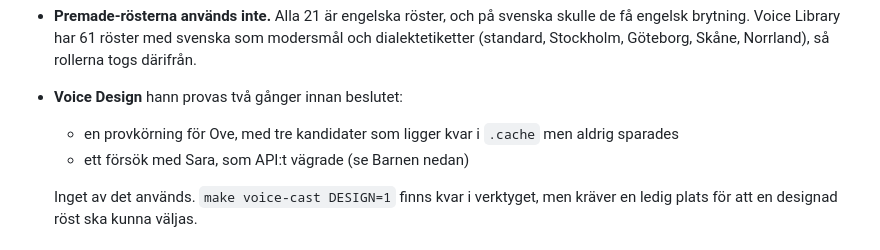
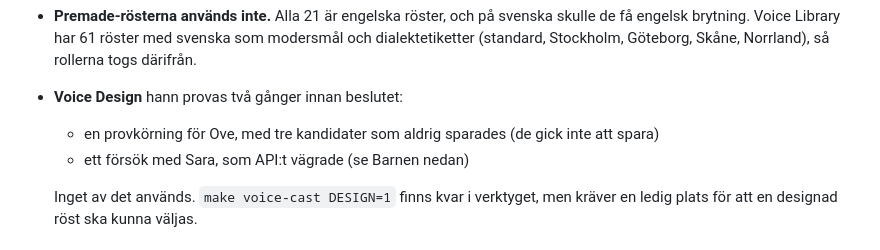
Before and after one commit to Ran4/saab_and_run, a Markdown page: features/implemented/a_fully_voiced_game.md, the part around the change. Drawn GitHub-style.

Commit message:
Feature a_fully_voiced_game: correct where the Voice Design spike went
Co-Authored-By: Claude Opus 5.5 <noreply@anthropic.com>

```diff
--- a/features/implemented/a_fully_voiced_game.md
+++ b/features/implemented/a_fully_voiced_game.md
@@ -48,7 +48,7 @@ som förut.
   engelsk brytning. Voice Library har 61 röster med svenska som modersmål och dialektetiketter
   (standard, Stockholm, Göteborg, Skåne, Norrland), så rollerna togs därifrån.
 - **Voice Design** hann provas två gånger innan beslutet:
-  - en provkörning för Ove, med tre kandidater som ligger kvar i `.cache` men aldrig sparades
+  - en provkörning för Ove, med tre kandidater som aldrig sparades (de gick inte att spara)
   - ett försök med Sara, som API:t vägrade (se Barnen nedan)
 
   Inget av det används. `make voice-cast DESIGN=1` finns kvar i verktyget, men kräver en ledig
```
